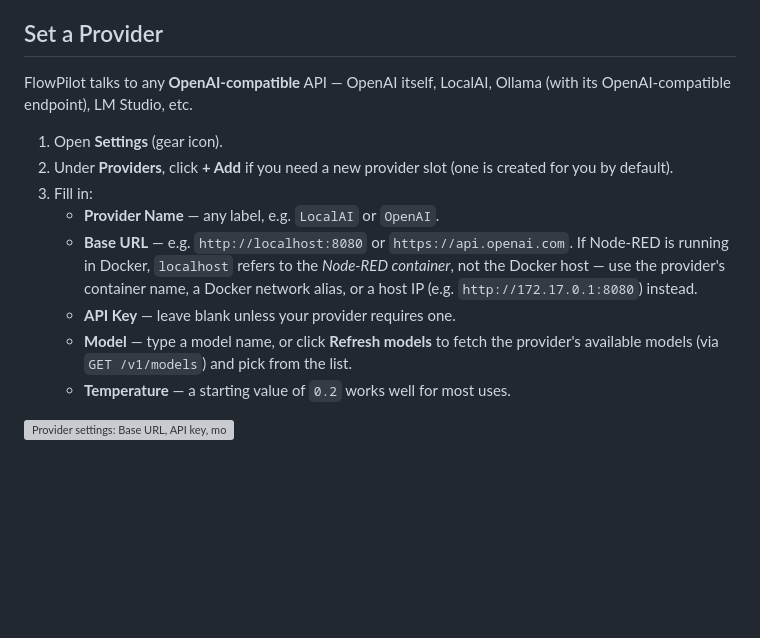
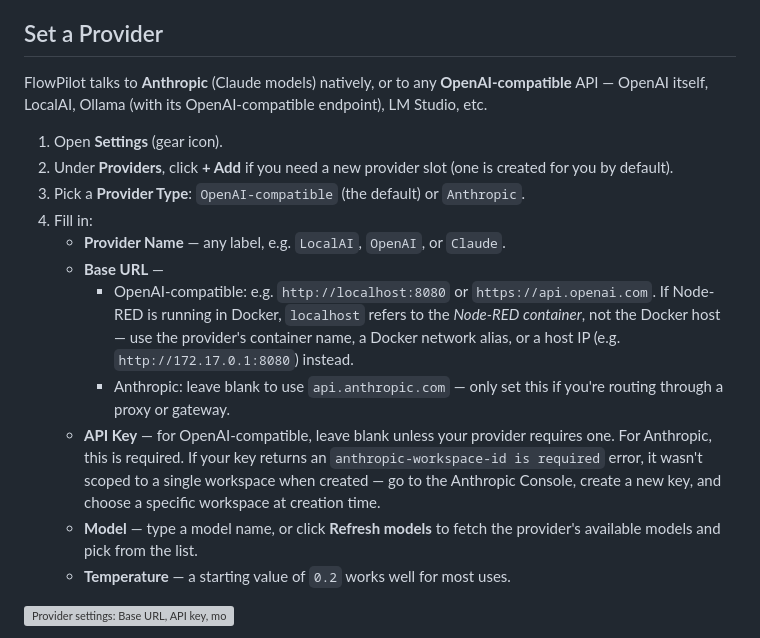
Before and after one commit to manny-est/flowpilot, a Markdown page: USER-GUIDE.md, the part around the change. GitHub-like rendering; blank space fills up the shorter version; grey boxes are pictures that could not be loaded.

Commit message:
Document Anthropic provider support in README and USER-GUIDE
Both still described FlowPilot as OpenAI-compatible-only, with no
mention of the Provider Type dropdown or Anthropic-specific setup
(blank Base URL, required API key, single-workspace-key guidance) —
a real gap given Anthropic support is this release's headline feature.

```diff
--- a/USER-GUIDE.md
+++ b/USER-GUIDE.md
@@ -103,23 +103,32 @@ saved transcript permanently.
 
 ## Set a Provider
 
-FlowPilot talks to any **OpenAI-compatible** API — OpenAI itself, LocalAI,
-Ollama (with its OpenAI-compatible endpoint), LM Studio, etc.
+FlowPilot talks to **Anthropic** (Claude models) natively, or to any
+**OpenAI-compatible** API — OpenAI itself, LocalAI, Ollama (with its
+OpenAI-compatible endpoint), LM Studio, etc.
 
 1. Open **Settings** (gear icon).
 2. Under **Providers**, click **+ Add** if you need a new provider slot
    (one is created for you by default).
-3. Fill in:
-   - **Provider Name** — any label, e.g. `LocalAI` or `OpenAI`.
-   - **Base URL** — e.g. `http://localhost:8080` or `https://api.openai.com`.
-     If Node-RED is running in Docker, `localhost` refers to the *Node-RED
-     container*, not the Docker host — use the provider's container name, a
-     Docker network alias, or a host IP (e.g. `http://172.17.0.1:8080`)
-     instead.
-   - **API Key** — leave blank unless your provider requires one.
-   - **Model** — type a model name, or click **Refresh models** to fetch the
-     provider's available models (via `GET /v1/models`) and pick from the
-     list.
+3. Pick a **Provider Type**: `OpenAI-compatible` (the default) or
+   `Anthropic`.
+4. Fill in:
+   - **Provider Name** — any label, e.g. `LocalAI`, `OpenAI`, or `Claude`.
+   - **Base URL** —
+     - OpenAI-compatible: e.g. `http://localhost:8080` or
+       `https://api.openai.com`. If Node-RED is running in Docker,
+       `localhost` refers to the *Node-RED container*, not the Docker
+       host — use the provider's container name, a Docker network alias,
+       or a host IP (e.g. `http://172.17.0.1:8080`) instead.
+     - Anthropic: leave blank to use `api.anthropic.com` — only set this
+       if you're routing through a proxy or gateway.
+   - **API Key** — for OpenAI-compatible, leave blank unless your provider
+     requires one. For Anthropic, this is required. If your key returns
+     an `anthropic-workspace-id is required` error, it wasn't scoped to a
+     single workspace when created — go to the Anthropic Console, create a
+     new key, and choose a specific workspace at creation time.
+   - **Model** — type a model name, or click **Refresh models** to fetch
+     the provider's available models and pick from the list.
    - **Temperature** — a starting value of `0.2` works well for most uses.
 
 ![Provider settings: Base URL, API key, model, and temperature fields](https://github.com/manny-est/flowpilot/releases/download/v0.2.1/sidebar-settings-providers.png)
```
Also changed, not shown: README.md (+6 -5 lines).
